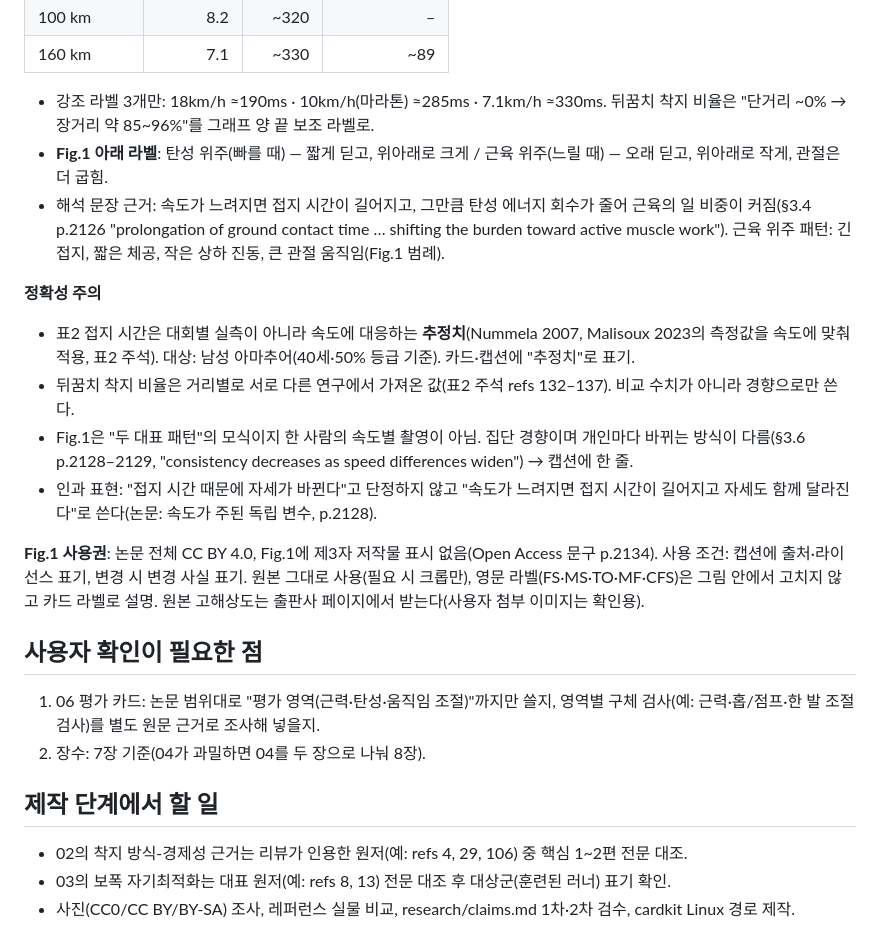
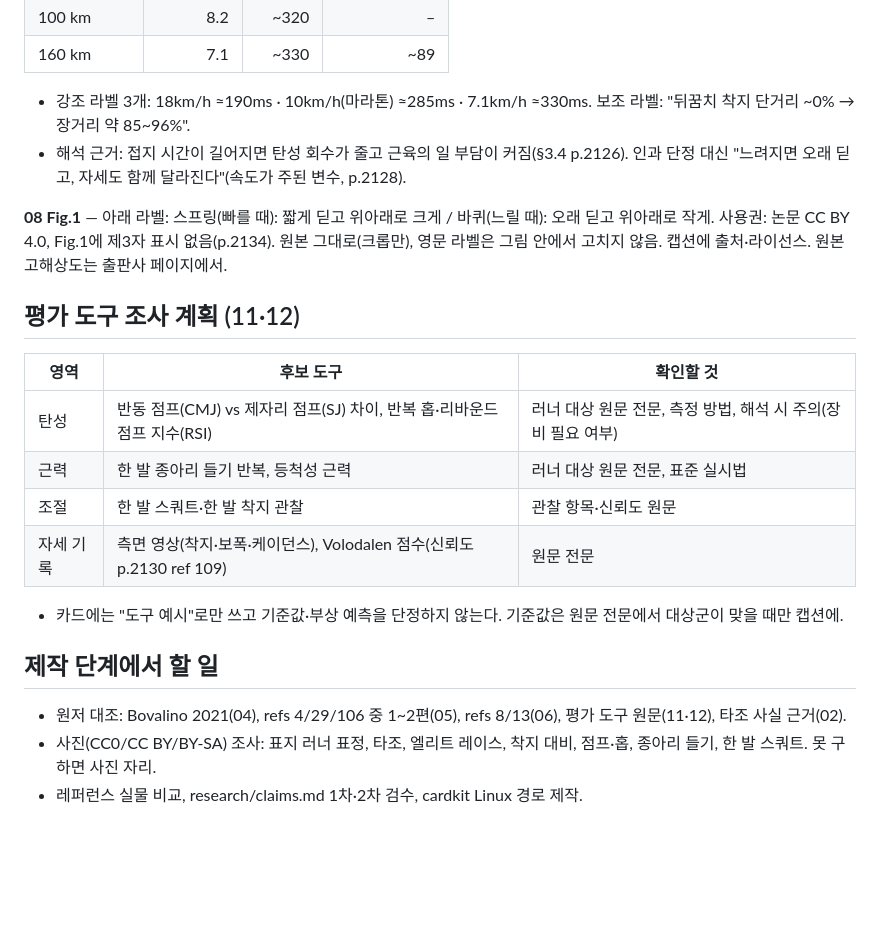
Before and after one commit to js920915-cyber/New-box, a Markdown page: content/running-form-pimp/storyboard.md, the part around one of its changes. Drawn GitHub-style; blank space fills up the shorter version.

```diff
--- a/content/running-form-pimp/storyboard.md
+++ b/content/running-form-pimp/storyboard.md
@@ -47,25 +62,24 @@
 | 100 km | 8.2 | ~320 | – |
 | 160 km | 7.1 | ~330 | ~89 |
 
-- 강조 라벨 3개만: 18km/h ≈190ms · 10km/h(마라톤) ≈285ms · 7.1km/h ≈330ms. 뒤꿈치 착지 비율은 "단거리 ~0% → 장거리 약 85~96%"를 그래프 양 끝 보조 라벨로.
-- **Fig.1 아래 라벨**: 탄성 위주(빠를 때) — 짧게 딛고, 위아래로 크게 / 근육 위주(느릴 때) — 오래 딛고, 위아래로 작게, 관절은 더 굽힘.
-- 해석 문장 근거: 속도가 느려지면 접지 시간이 길어지고, 그만큼 탄성 에너지 회수가 줄어 근육의 일 비중이 커짐(§3.4 p.2126 "prolongation of ground contact time … shifting the burden toward active muscle work"). 근육 위주 패턴: 긴 접지, 짧은 체공, 작은 상하 진동, 큰 관절 움직임(Fig.1 범례).
+- 강조 라벨 3개: 18km/h ≈190ms · 10km/h(마라톤) ≈285ms · 7.1km/h ≈330ms. 보조 라벨: "뒤꿈치 착지 단거리 ~0% → 장거리 약 85~96%".
+- 해석 근거: 접지 시간이 길어지면 탄성 회수가 줄고 근육의 일 부담이 커짐(§3.4 p.2126). 인과 단정 대신 "느려지면 오래 딛고, 자세도 함께 달라진다"(속도가 주된 변수, p.2128).
 
-**정확성 주의**
-- 표2 접지 시간은 대회별 실측이 아니라 속도에 대응하는 **추정치**(Nummela 2007, Malisoux 2023의 측정값을 속도에 맞춰 적용, 표2 주석). 대상: 남성 아마추어(40세·50% 등급 기준). 카드·캡션에 "추정치"로 표기.
-- 뒤꿈치 착지 비율은 거리별로 서로 다른 연구에서 가져온 값(표2 주석 refs 132–137). 비교 수치가 아니라 경향으로만 쓴다.
-- Fig.1은 "두 대표 패턴"의 모식이지 한 사람의 속도별 촬영이 아님. 집단 경향이며 개인마다 바뀌는 방식이 다름(§3.6 p.2128–2129, "consistency decreases as speed differences widen") → 캡션에 한 줄.
-- 인과 표현: "접지 시간 때문에 자세가 바뀐다"고 단정하지 않고 "속도가 느려지면 접지 시간이 길어지고 자세도 함께 달라진다"로 쓴다(논문: 속도가 주된 독립 변수, p.2128).
+**08 Fig.1** — 아래 라벨: 스프링(빠를 때): 짧게 딛고 위아래로 크게 / 바퀴(느릴 때): 오래 딛고 위아래로 작게. 사용권: 논문 CC BY 4.0, Fig.1에 제3자 표시 없음(p.2134). 원본 그대로(크롭만), 영문 라벨은 그림 안에서 고치지 않음. 캡션에 출처·라이선스. 원본 고해상도는 출판사 페이지에서.
 
-**Fig.1 사용권**: 논문 전체 CC BY 4.0, Fig.1에 제3자 저작물 표시 없음(Open Access 문구 p.2134). 사용 조건: 캡션에 출처·라이선스 표기, 변경 시 변경 사실 표기. 원본 그대로 사용(필요 시 크롭만), 영문 라벨(FS·MS·TO·MF·CFS)은 그림 안에서 고치지 않고 카드 라벨로 설명. 원본 고해상도는 출판사 페이지에서 받는다(사용자 첨부 이미지는 확인용).
+## 평가 도구 조사 계획 (11·12)
 
-## 사용자 확인이 필요한 점
+| 영역 | 후보 도구 | 확인할 것 |
+|---|---|---|
+| 탄성 | 반동 점프(CMJ) vs 제자리 점프(SJ) 차이, 반복 홉·리바운드 점프 지수(RSI) | 러너 대상 원문 전문, 측정 방법, 해석 시 주의(장비 필요 여부) |
+| 근력 | 한 발 종아리 들기 반복, 등척성 근력 | 러너 대상 원문 전문, 표준 실시법 |
+| 조절 | 한 발 스쿼트·한 발 착지 관찰 | 관찰 항목·신뢰도 원문 |
+| 자세 기록 | 측면 영상(착지·보폭·케이던스), Volodalen 점수(신뢰도 p.2130 ref 109) | 원문 전문 |
 
-1. 06 평가 카드: 논문 범위대로 "평가 영역(근력·탄성·움직임 조절)"까지만 쓸지, 영역별 구체 검사(예: 근력·홉/점프·한 발 조절 검사)를 별도 원문 근거로 조사해 넣을지.
-2. 장수: 7장 기준(04가 과밀하면 04를 두 장으로 나눠 8장).
+- 카드에는 "도구 예시"로만 쓰고 기준값·부상 예측을 단정하지 않는다. 기준값은 원문 전문에서 대상군이 맞을 때만 캡션에.
 
 ## 제작 단계에서 할 일
 
-- 02의 착지 방식-경제성 근거는 리뷰가 인용한 원저(예: refs 4, 29, 106) 중 핵심 1~2편 전문 대조.
-- 03의 보폭 자기최적화는 대표 원저(예: refs 8, 13) 전문 대조 후 대상군(훈련된 러너) 표기 확인.
-- 사진(CC0/CC BY/BY-SA) 조사, 레퍼런스 실물 비교, research/claims.md 1차·2차 검수, cardkit Linux 경로 제작.
+- 원저 대조: Bovalino 2021(04), refs 4/29/106 중 1~2편(05), refs 8/13(06), 평가 도구 원문(11·12), 타조 사실 근거(02).
+- 사진(CC0/CC BY/BY-SA) 조사: 표지 러너 표정, 타조, 엘리트 레이스, 착지 대비, 점프·홉, 종아리 들기, 한 발 스쿼트. 못 구하면 사진 자리.
+- 레퍼런스 실물 비교, research/claims.md 1차·2차 검수, cardkit Linux 경로 제작.
```
Also changed, not shown: other parts of content/running-form-pimp/storyboard.md (+38 -23 lines).
